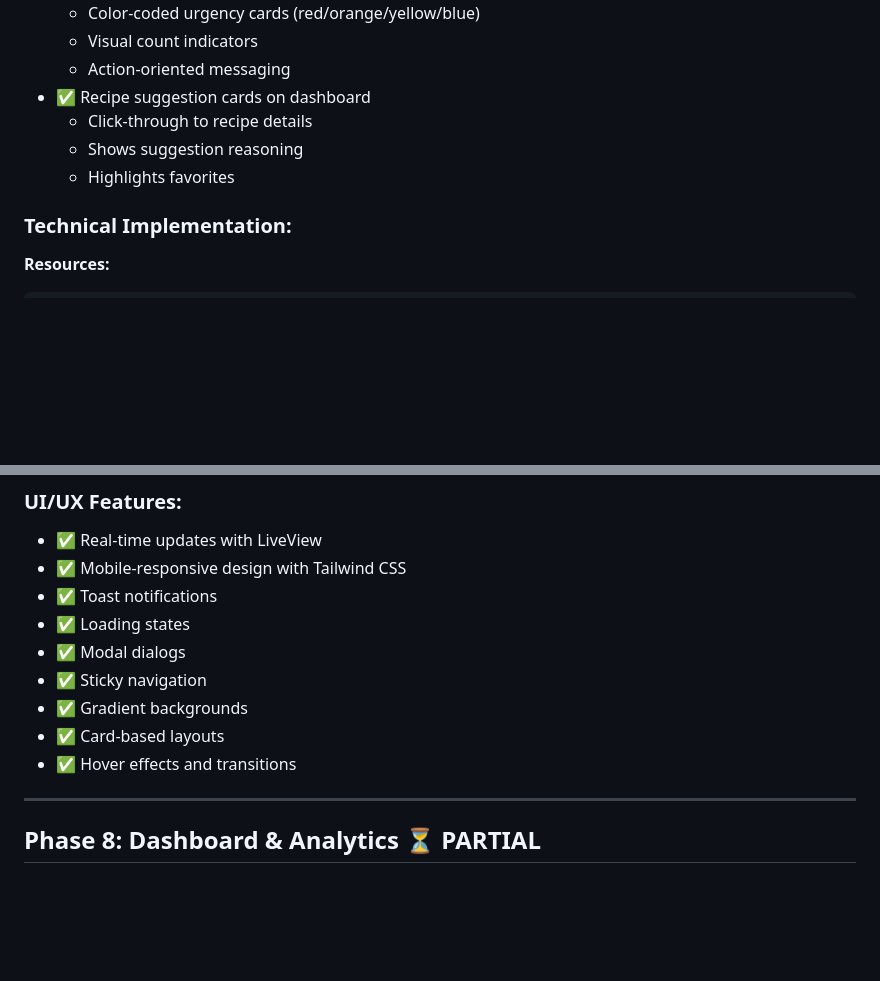
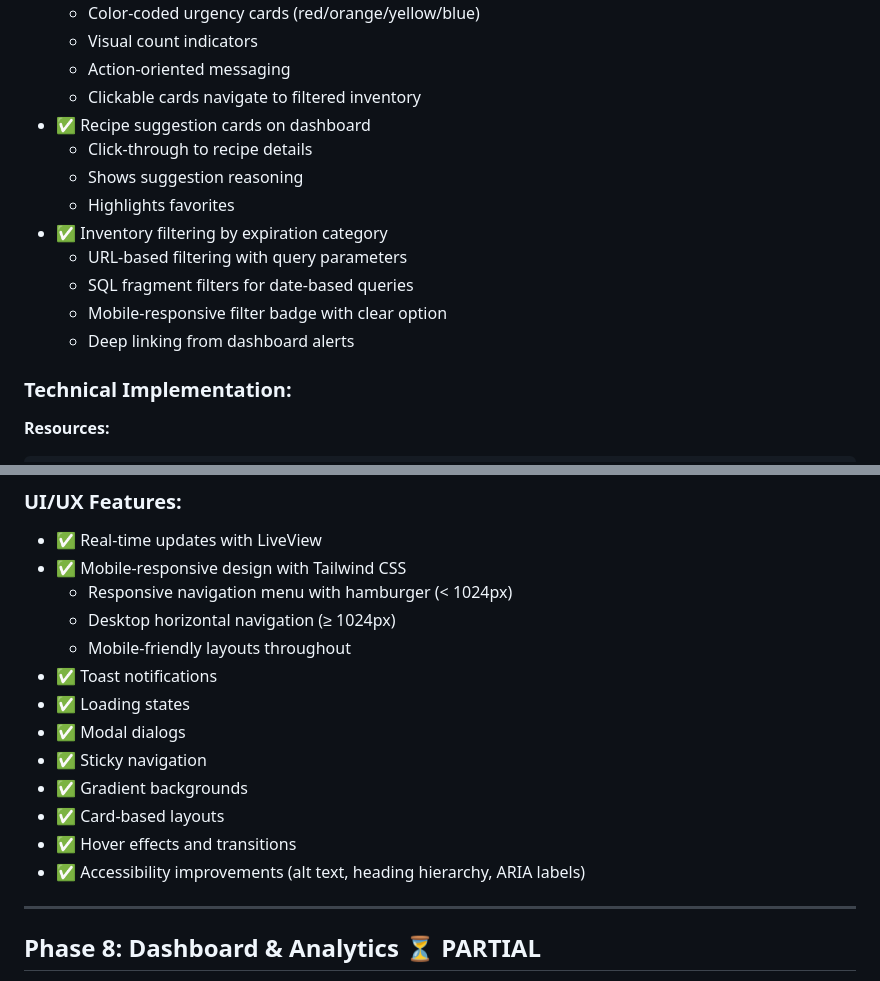
Before and after one commit to davewil/grocery_planner, a Markdown page: PROGRESS.md, 2 parts joined by grey strips. Drawn GitHub-style; blank space fills up the shorter version.

Commit message:
docs: Update PROGRESS.md with mobile navigation and filtering features
Document recent Phase 6 and Phase 7 enhancements:
- Inventory filtering by expiration category
- Clickable dashboard alert cards with deep linking
- Mobile responsive navigation menu
- Accessibility improvements

🤖 Generated with [Claude Code](https://claude.com/claude-code)

Co-Authored-By: Claude <noreply@anthropic.com>

```diff
--- a/PROGRESS.md
+++ b/PROGRESS.md
@@ -177,10 +177,16 @@
   - Color-coded urgency cards (red/orange/yellow/blue)
   - Visual count indicators
   - Action-oriented messaging
+  - Clickable cards navigate to filtered inventory
 - ✅ Recipe suggestion cards on dashboard
   - Click-through to recipe details
   - Shows suggestion reasoning
   - Highlights favorites
+- ✅ Inventory filtering by expiration category
+  - URL-based filtering with query parameters
+  - SQL fragment filters for date-based queries
+  - Mobile-responsive filter badge with clear option
+  - Deep linking from dashboard alerts
 
 ### Technical Implementation:
 **Resources:**
@@ -235,6 +241,9 @@
 ### UI/UX Features:
 - ✅ Real-time updates with LiveView
 - ✅ Mobile-responsive design with Tailwind CSS
+  - Responsive navigation menu with hamburger (< 1024px)
+  - Desktop horizontal navigation (≥ 1024px)
+  - Mobile-friendly layouts throughout
 - ✅ Toast notifications
 - ✅ Loading states
 - ✅ Modal dialogs
@@ -242,6 +251,7 @@
 - ✅ Gradient backgrounds
 - ✅ Card-based layouts
 - ✅ Hover effects and transitions
+- ✅ Accessibility improvements (alt text, heading hierarchy, ARIA labels)
 
 ---
 
```
